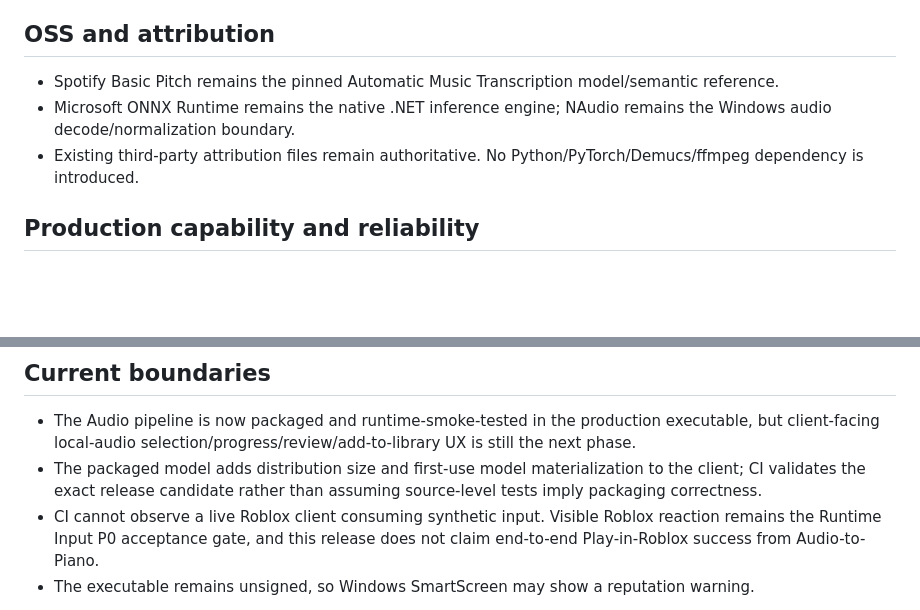
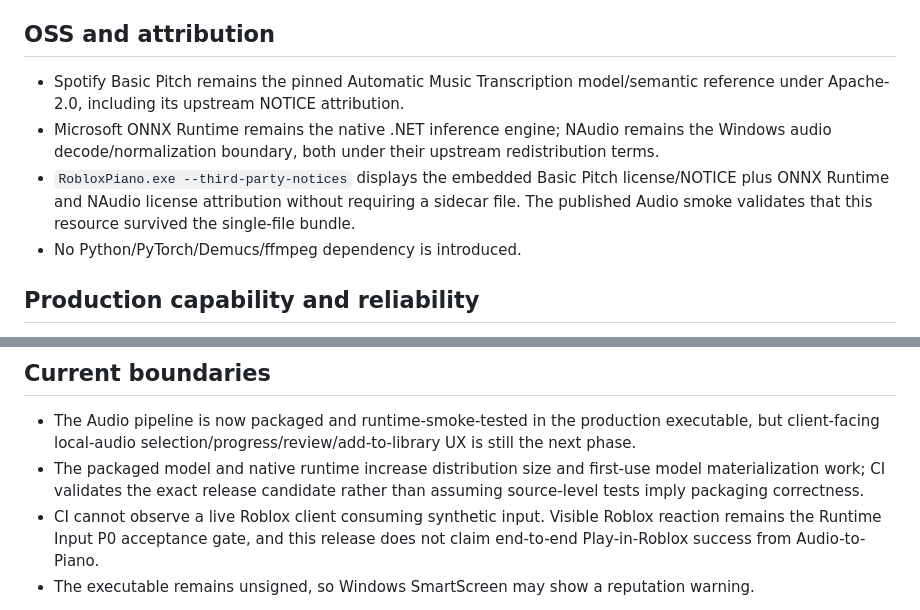
Before and after one commit to Longdotnet/APK-test, a Markdown page: docs/releases/current-release.md, 2 parts joined by grey strips. Drawn GitHub-style; blank space fills up the shorter version.

Commit message:
docs(audio): document embedded redistribution notices

```diff
--- a/docs/releases/current-release.md
+++ b/docs/releases/current-release.md
@@ -28,9 +28,10 @@ SHA256: `{{SHA256}}`
 
 ## OSS and attribution
 
-- Spotify Basic Pitch remains the pinned Automatic Music Transcription model/semantic reference.
-- Microsoft ONNX Runtime remains the native .NET inference engine; NAudio remains the Windows audio decode/normalization boundary.
-- Existing third-party attribution files remain authoritative. No Python/PyTorch/Demucs/ffmpeg dependency is introduced.
+- Spotify Basic Pitch remains the pinned Automatic Music Transcription model/semantic reference under Apache-2.0, including its upstream NOTICE attribution.
+- Microsoft ONNX Runtime remains the native .NET inference engine; NAudio remains the Windows audio decode/normalization boundary, both under their upstream redistribution terms.
+- `RobloxPiano.exe --third-party-notices` displays the embedded Basic Pitch license/NOTICE plus ONNX Runtime and NAudio license attribution without requiring a sidecar file. The published Audio smoke validates that this resource survived the single-file bundle.
+- No Python/PyTorch/Demucs/ffmpeg dependency is introduced.
 
 ## Production capability and reliability
 
@@ -42,6 +43,6 @@ SHA256: `{{SHA256}}`
 ## Current boundaries
 
 - The Audio pipeline is now packaged and runtime-smoke-tested in the production executable, but client-facing local-audio selection/progress/review/add-to-library UX is still the next phase.
-- The packaged model adds distribution size and first-use model materialization to the client; CI validates the exact release candidate rather than assuming source-level tests imply packaging correctness.
+- The packaged model and native runtime increase distribution size and first-use model materialization work; CI validates the exact release candidate rather than assuming source-level tests imply packaging correctness.
 - CI cannot observe a live Roblox client consuming synthetic input. Visible Roblox reaction remains the Runtime Input P0 acceptance gate, and this release does not claim end-to-end Play-in-Roblox success from Audio-to-Piano.
 - The executable remains unsigned, so Windows SmartScreen may show a reputation warning.
```
